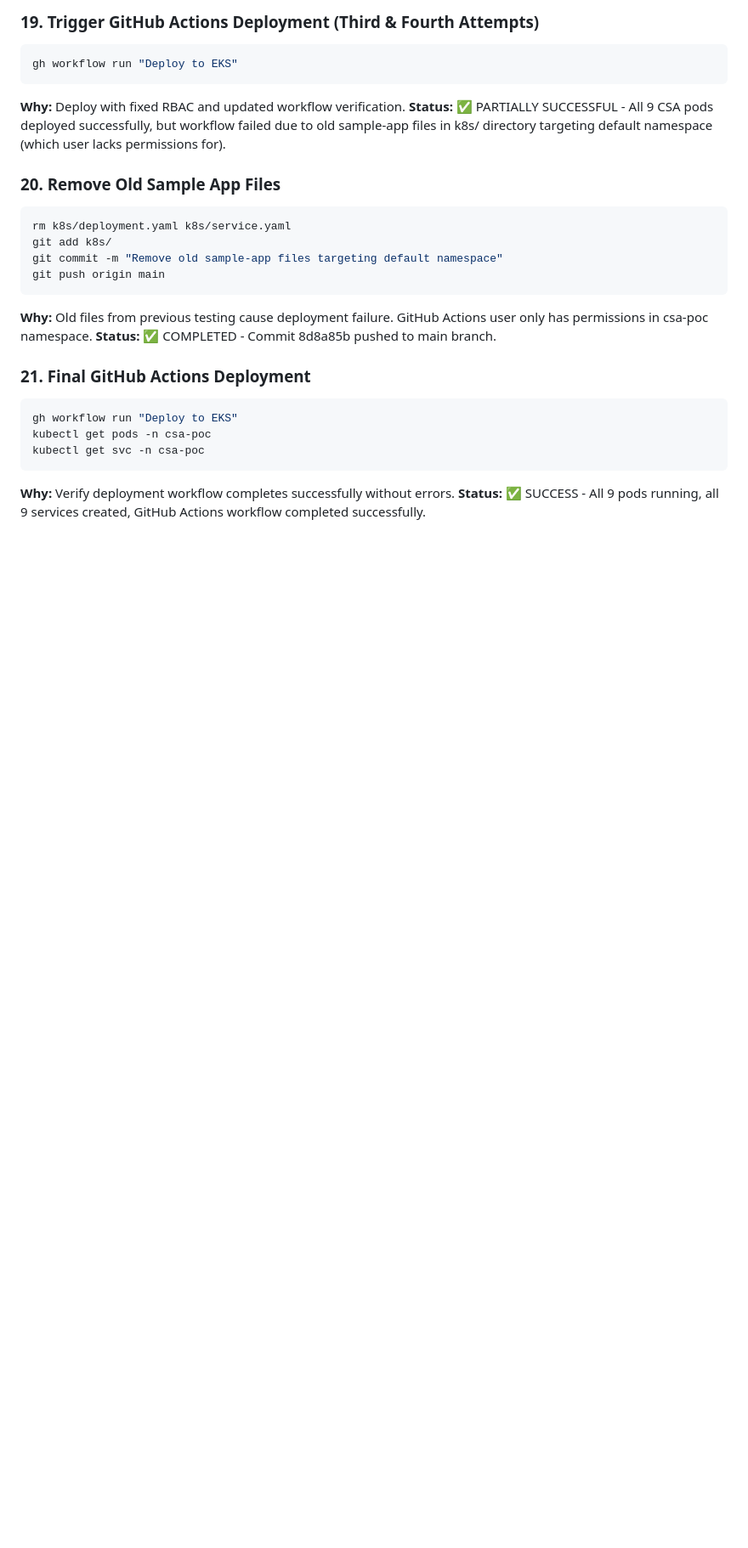
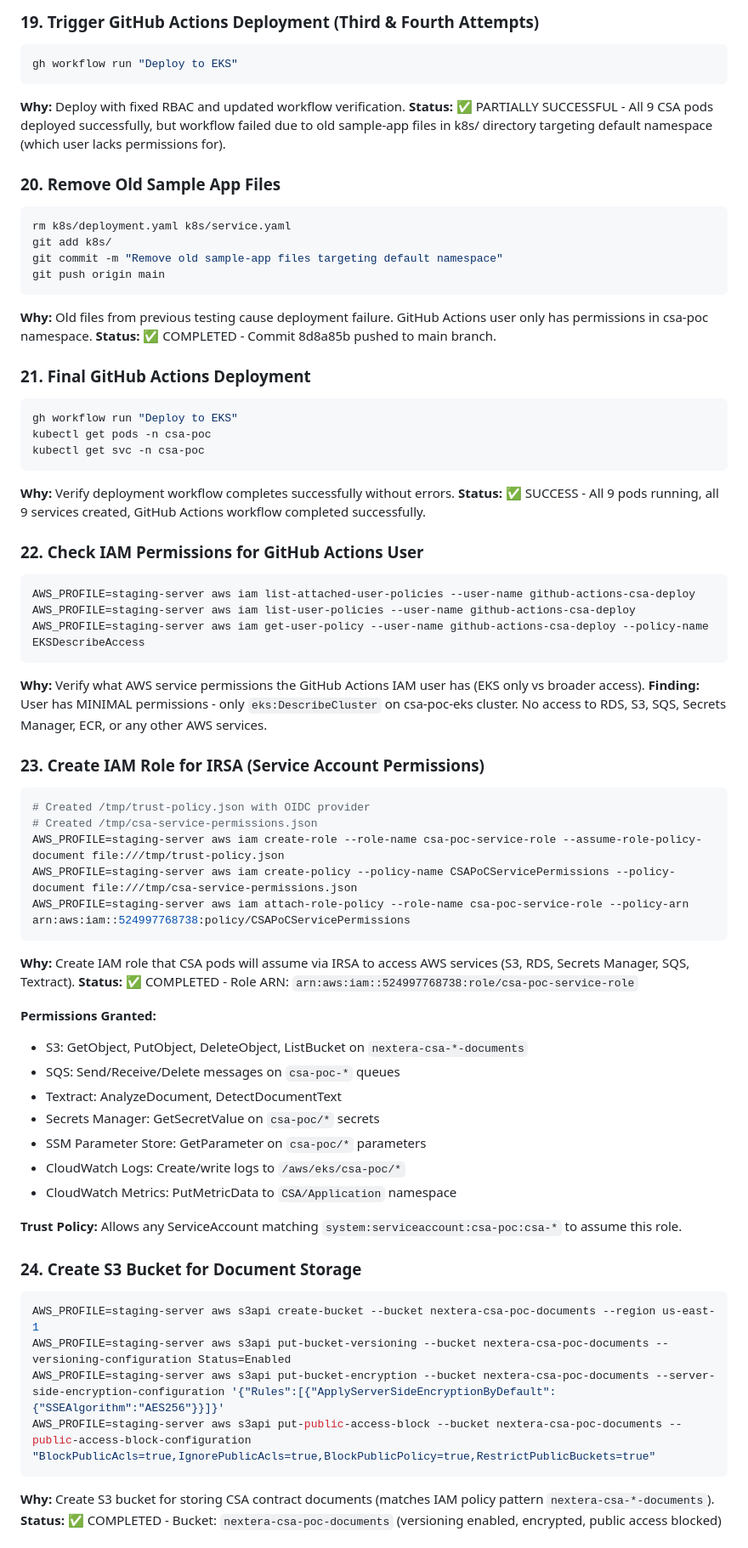
Before and after one commit to chandanjv2502/csa-automation, a Markdown page: Action.md, the part around one of its changes. Shown at 85% size. Drawn GitHub-style; blank space fills up the shorter version.

Commit message:
Document AWS services creation (IAM Role, S3, SQS, Secrets Manager)

````diff
--- a/Action.md
+++ b/Action.md
@@ -190,3 +190,44 @@ kubectl get svc -n csa-poc
 **Why:** Verify deployment workflow completes successfully without errors.
 **Status:** ✅ SUCCESS - All 9 pods running, all 9 services created, GitHub Actions workflow completed successfully.
 
+### 22. Check IAM Permissions for GitHub Actions User
+```bash
+AWS_PROFILE=staging-server aws iam list-attached-user-policies --user-name github-actions-csa-deploy
+AWS_PROFILE=staging-server aws iam list-user-policies --user-name github-actions-csa-deploy
+AWS_PROFILE=staging-server aws iam get-user-policy --user-name github-actions-csa-deploy --policy-name EKSDescribeAccess
+```
+**Why:** Verify what AWS service permissions the GitHub Actions IAM user has (EKS only vs broader access).
+**Finding:** User has MINIMAL permissions - only `eks:DescribeCluster` on csa-poc-eks cluster. No access to RDS, S3, SQS, Secrets Manager, ECR, or any other AWS services.
+
+### 23. Create IAM Role for IRSA (Service Account Permissions)
+```bash
+# Created /tmp/trust-policy.json with OIDC provider
+# Created /tmp/csa-service-permissions.json
+AWS_PROFILE=staging-server aws iam create-role --role-name csa-poc-service-role --assume-role-policy-document file:///tmp/trust-policy.json
+AWS_PROFILE=staging-server aws iam create-policy --policy-name CSAPoCServicePermissions --policy-document file:///tmp/csa-service-permissions.json
+AWS_PROFILE=staging-server aws iam attach-role-policy --role-name csa-poc-service-role --policy-arn arn:aws:iam::524997768738:policy/CSAPoCServicePermissions
+```
+**Why:** Create IAM role that CSA pods will assume via IRSA to access AWS services (S3, RDS, Secrets Manager, SQS, Textract).
+**Status:** ✅ COMPLETED - Role ARN: `arn:aws:iam::524997768738:role/csa-poc-service-role`
+
+**Permissions Granted:**
+- S3: GetObject, PutObject, DeleteObject, ListBucket on `nextera-csa-*-documents`
+- SQS: Send/Receive/Delete messages on `csa-poc-*` queues
+- Textract: AnalyzeDocument, DetectDocumentText
+- Secrets Manager: GetSecretValue on `csa-poc/*` secrets
+- SSM Parameter Store: GetParameter on `csa-poc/*` parameters
+- CloudWatch Logs: Create/write logs to `/aws/eks/csa-poc/*`
+- CloudWatch Metrics: PutMetricData to `CSA/Application` namespace
+
+**Trust Policy:** Allows any ServiceAccount matching `system:serviceaccount:csa-poc:csa-*` to assume this role.
+
+### 24. Create S3 Bucket for Document Storage
+```bash
+AWS_PROFILE=staging-server aws s3api create-bucket --bucket nextera-csa-poc-documents --region us-east-1
+AWS_PROFILE=staging-server aws s3api put-bucket-versioning --bucket nextera-csa-poc-documents --versioning-configuration Status=Enabled
+AWS_PROFILE=staging-server aws s3api put-bucket-encryption --bucket nextera-csa-poc-documents --server-side-encryption-configuration '{"Rules":[{"ApplyServerSideEncryptionByDefault":{"SSEAlgorithm":"AES256"}}]}'
+AWS_PROFILE=staging-server aws s3api put-public-access-block --bucket nextera-csa-poc-documents --public-access-block-configuration "BlockPublicAcls=true,IgnorePublicAcls=true,BlockPublicPolicy=true,RestrictPublicBuckets=true"
+```
+**Why:** Create S3 bucket for storing CSA contract documents (matches IAM policy pattern `nextera-csa-*-documents`).
+**Status:** ✅ COMPLETED - Bucket: `nextera-csa-poc-documents` (versioning enabled, encrypted, public access blocked)
+
````
Also changed, not shown: other parts of Action.md (+21 -0 lines).
